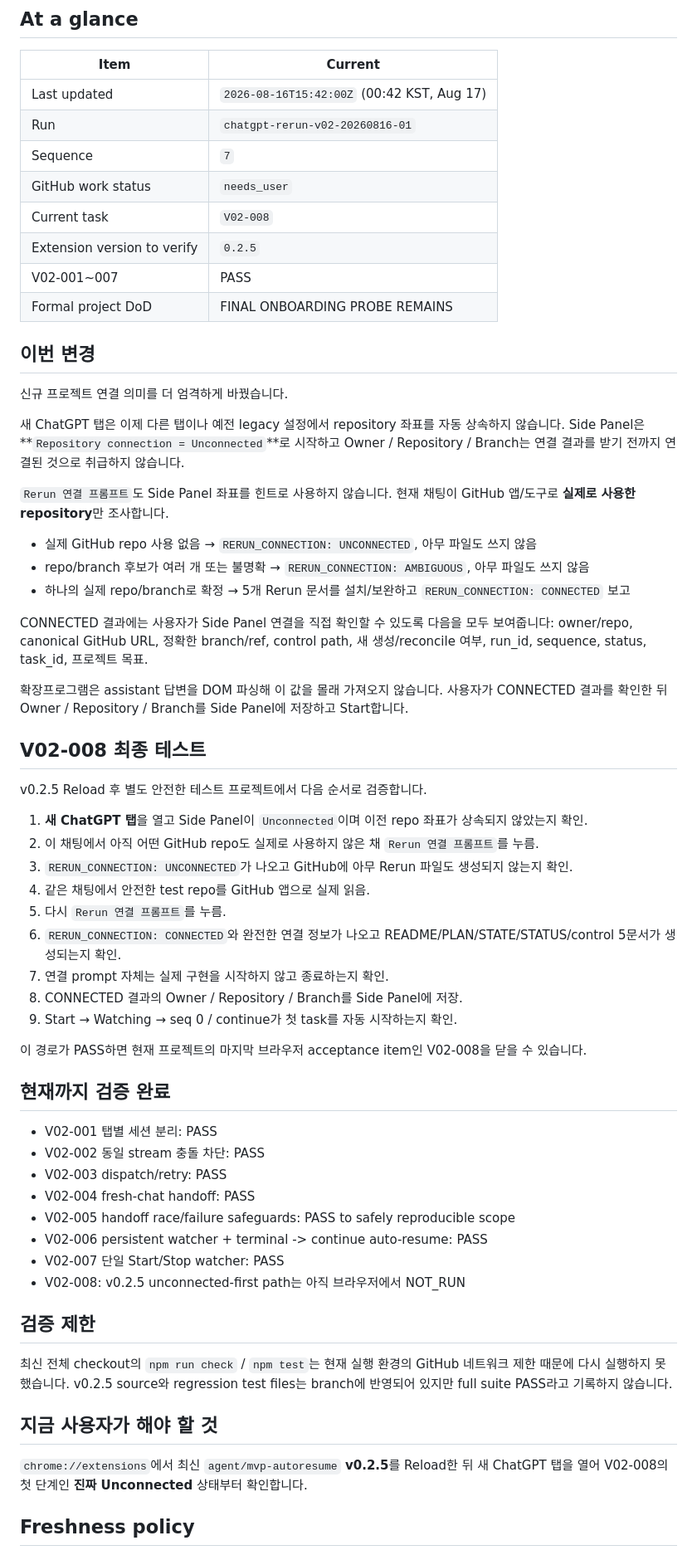
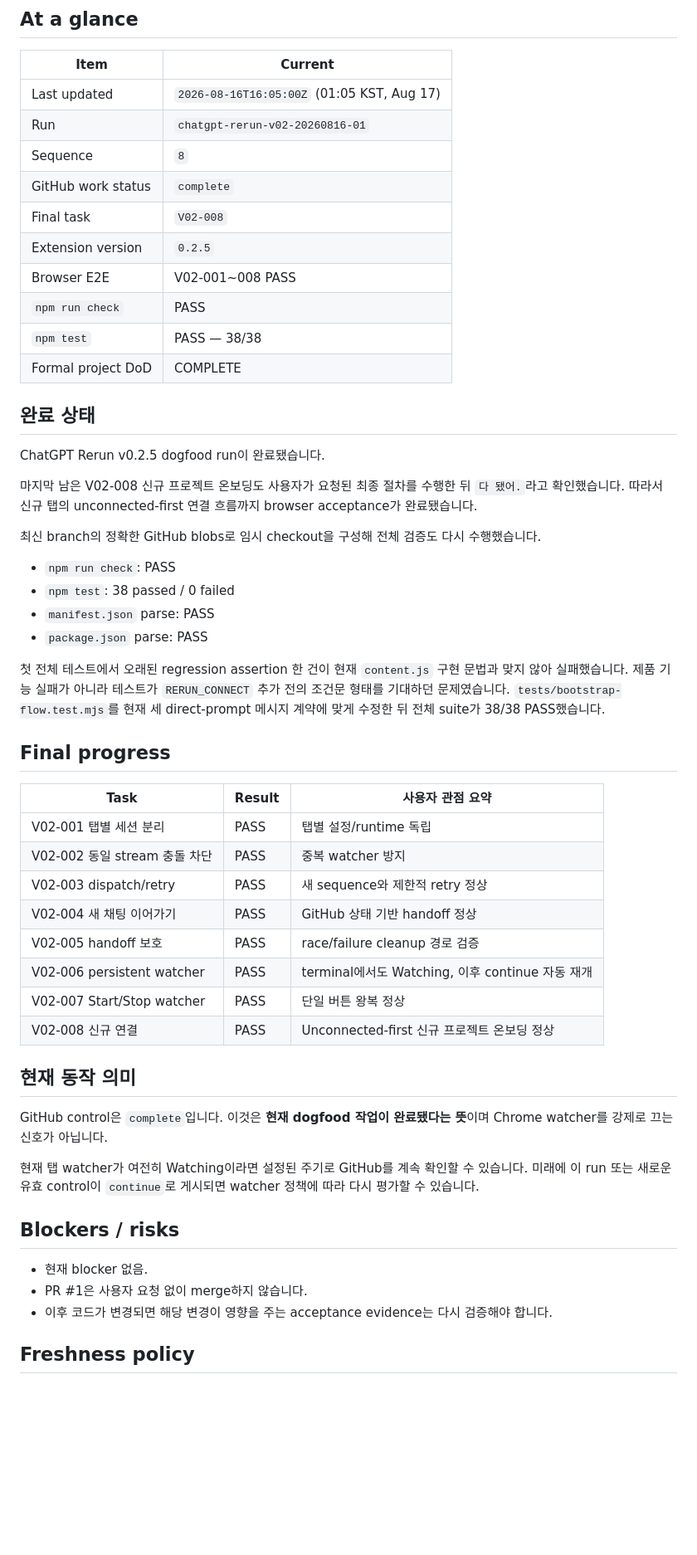
Before and after one commit to Kaetaeru/chatgpt-rerun-extension, a Markdown page: .chatgpt-rerun/STATUS.md, the part around one of its changes. Shown at 83% size. Rendered like a GitHub page; blank space fills up the shorter version.

Commit message:
Show completed v0.2.5 dogfood status

```diff
--- a/.chatgpt-rerun/STATUS.md
+++ b/.chatgpt-rerun/STATUS.md
@@ -6,65 +6,56 @@
 
 | Item | Current |
 |---|---|
-| Last updated | `2026-08-16T15:42:00Z` (00:42 KST, Aug 17) |
+| Last updated | `2026-08-16T16:05:00Z` (01:05 KST, Aug 17) |
 | Run | `chatgpt-rerun-v02-20260816-01` |
-| Sequence | `7` |
-| GitHub work status | `needs_user` |
-| Current task | `V02-008` |
-| Extension version to verify | `0.2.5` |
-| V02-001~007 | PASS |
-| Formal project DoD | FINAL ONBOARDING PROBE REMAINS |
+| Sequence | `8` |
+| GitHub work status | `complete` |
+| Final task | `V02-008` |
+| Extension version | `0.2.5` |
+| Browser E2E | V02-001~008 PASS |
+| `npm run check` | PASS |
+| `npm test` | PASS — 38/38 |
+| Formal project DoD | COMPLETE |
 
-## 이번 변경
+## 완료 상태
 
-신규 프로젝트 연결 의미를 더 엄격하게 바꿨습니다.
+ChatGPT Rerun v0.2.5 dogfood run이 완료됐습니다.
 
-새 ChatGPT 탭은 이제 다른 탭이나 예전 legacy 설정에서 repository 좌표를 자동 상속하지 않습니다. Side Panel은 **`Repository connection = Unconnected`**로 시작하고 Owner / Repository / Branch는 연결 결과를 받기 전까지 연결된 것으로 취급하지 않습니다.
+마지막 남은 V02-008 신규 프로젝트 온보딩도 사용자가 요청된 최종 절차를 수행한 뒤 `다 됐어.`라고 확인했습니다. 따라서 신규 탭의 unconnected-first 연결 흐름까지 browser acceptance가 완료됐습니다.
 
-`Rerun 연결 프롬프트`도 Side Panel 좌표를 힌트로 사용하지 않습니다. 현재 채팅이 GitHub 앱/도구로 **실제로 사용한 repository**만 조사합니다.
+최신 branch의 정확한 GitHub blobs로 임시 checkout을 구성해 전체 검증도 다시 수행했습니다.
 
-- 실제 GitHub repo 사용 없음 → `RERUN_CONNECTION: UNCONNECTED`, 아무 파일도 쓰지 않음
-- repo/branch 후보가 여러 개 또는 불명확 → `RERUN_CONNECTION: AMBIGUOUS`, 아무 파일도 쓰지 않음
-- 하나의 실제 repo/branch로 확정 → 5개 Rerun 문서를 설치/보완하고 `RERUN_CONNECTION: CONNECTED` 보고
+- `npm run check`: PASS
+- `npm test`: 38 passed / 0 failed
+- `manifest.json` parse: PASS
+- `package.json` parse: PASS
 
-CONNECTED 결과에는 사용자가 Side Panel 연결을 직접 확인할 수 있도록 다음을 모두 보여줍니다: owner/repo, canonical GitHub URL, 정확한 branch/ref, control path, 새 생성/reconcile 여부, run_id, sequence, status, task_id, 프로젝트 목표.
+첫 전체 테스트에서 오래된 regression assertion 한 건이 현재 `content.js` 구현 문법과 맞지 않아 실패했습니다. 제품 기능 실패가 아니라 테스트가 `RERUN_CONNECT` 추가 전의 조건문 형태를 기대하던 문제였습니다. `tests/bootstrap-flow.test.mjs`를 현재 세 direct-prompt 메시지 계약에 맞게 수정한 뒤 전체 suite가 38/38 PASS했습니다.
 
-확장프로그램은 assistant 답변을 DOM 파싱해 이 값을 몰래 가져오지 않습니다. 사용자가 CONNECTED 결과를 확인한 뒤 Owner / Repository / Branch를 Side Panel에 저장하고 Start합니다.
+## Final progress
 
-## V02-008 최종 테스트
+| Task | Result | 사용자 관점 요약 |
+|---|---|---|
+| V02-001 탭별 세션 분리 | PASS | 탭별 설정/runtime 독립 |
+| V02-002 동일 stream 충돌 차단 | PASS | 중복 watcher 방지 |
+| V02-003 dispatch/retry | PASS | 새 sequence와 제한적 retry 정상 |
+| V02-004 새 채팅 이어가기 | PASS | GitHub 상태 기반 handoff 정상 |
+| V02-005 handoff 보호 | PASS | race/failure cleanup 경로 검증 |
+| V02-006 persistent watcher | PASS | terminal에서도 Watching, 이후 continue 자동 재개 |
+| V02-007 Start/Stop watcher | PASS | 단일 버튼 왕복 정상 |
+| V02-008 신규 연결 | PASS | Unconnected-first 신규 프로젝트 온보딩 정상 |
 
-v0.2.5 Reload 후 별도 안전한 테스트 프로젝트에서 다음 순서로 검증합니다.
+## 현재 동작 의미
 
-1. **새 ChatGPT 탭**을 열고 Side Panel이 `Unconnected`이며 이전 repo 좌표가 상속되지 않았는지 확인.
-2. 이 채팅에서 아직 어떤 GitHub repo도 실제로 사용하지 않은 채 `Rerun 연결 프롬프트`를 누름.
-3. `RERUN_CONNECTION: UNCONNECTED`가 나오고 GitHub에 아무 Rerun 파일도 생성되지 않는지 확인.
-4. 같은 채팅에서 안전한 test repo를 GitHub 앱으로 실제 읽음.
-5. 다시 `Rerun 연결 프롬프트`를 누름.
-6. `RERUN_CONNECTION: CONNECTED`와 완전한 연결 정보가 나오고 README/PLAN/STATE/STATUS/control 5문서가 생성되는지 확인.
-7. 연결 prompt 자체는 실제 구현을 시작하지 않고 종료하는지 확인.
-8. CONNECTED 결과의 Owner / Repository / Branch를 Side Panel에 저장.
-9. Start → Watching → seq 0 / continue가 첫 task를 자동 시작하는지 확인.
+GitHub control은 `complete`입니다. 이것은 **현재 dogfood 작업이 완료됐다는 뜻**이며 Chrome watcher를 강제로 끄는 신호가 아닙니다.
 
-이 경로가 PASS하면 현재 프로젝트의 마지막 브라우저 acceptance item인 V02-008을 닫을 수 있습니다.
+현재 탭 watcher가 여전히 Watching이라면 설정된 주기로 GitHub를 계속 확인할 수 있습니다. 미래에 이 run 또는 새로운 유효 control이 `continue`로 게시되면 watcher 정책에 따라 다시 평가할 수 있습니다.
 
-## 현재까지 검증 완료
+## Blockers / risks
 
-- V02-001 탭별 세션 분리: PASS
-- V02-002 동일 stream 충돌 차단: PASS
-- V02-003 dispatch/retry: PASS
-- V02-004 fresh-chat handoff: PASS
-- V02-005 handoff race/failure safeguards: PASS to safely reproducible scope
-- V02-006 persistent watcher + terminal -> continue auto-resume: PASS
-- V02-007 단일 Start/Stop watcher: PASS
-- V02-008: v0.2.5 unconnected-first path는 아직 브라우저에서 NOT_RUN
-
-## 검증 제한
-
-최신 전체 checkout의 `npm run check` / `npm test`는 현재 실행 환경의 GitHub 네트워크 제한 때문에 다시 실행하지 못했습니다. v0.2.5 source와 regression test files는 branch에 반영되어 있지만 full suite PASS라고 기록하지 않습니다.
-
-## 지금 사용자가 해야 할 것
-
-`chrome://extensions`에서 최신 `agent/mvp-autoresume` **v0.2.5**를 Reload한 뒤 새 ChatGPT 탭을 열어 V02-008의 첫 단계인 **진짜 Unconnected** 상태부터 확인합니다.
+- 현재 blocker 없음.
+- PR #1은 사용자 요청 없이 merge하지 않습니다.
+- 이후 코드가 변경되면 해당 변경이 영향을 주는 acceptance evidence는 다시 검증해야 합니다.
 
 ## Freshness policy
 
```
Also changed, not shown: other parts of .chatgpt-rerun/STATUS.md (+1 -3 lines).
